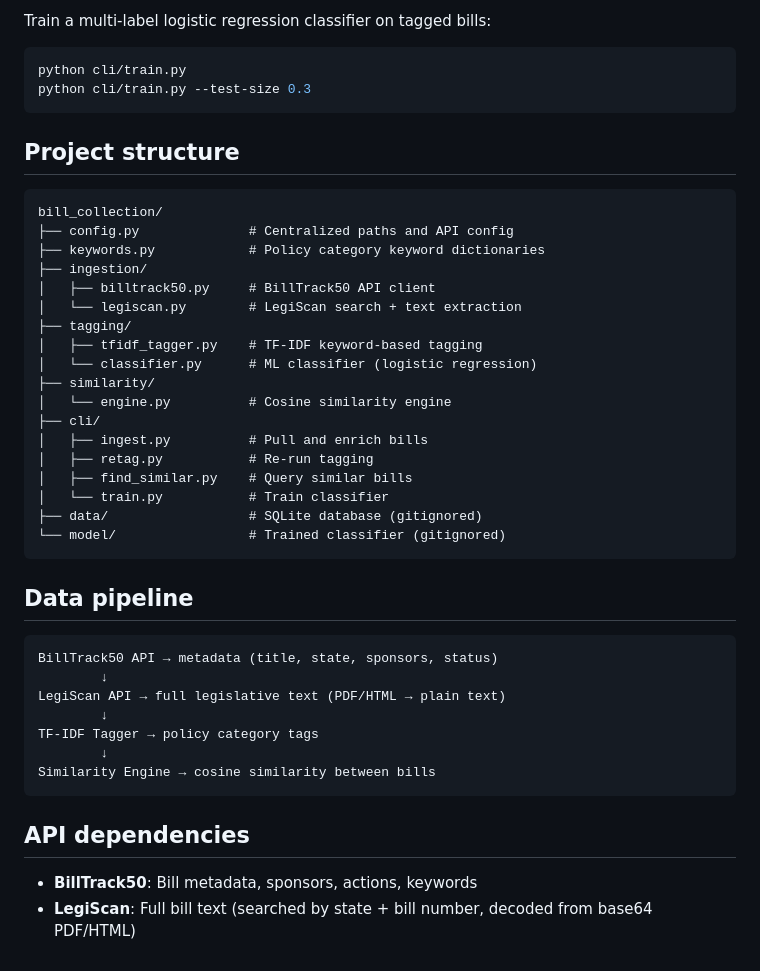
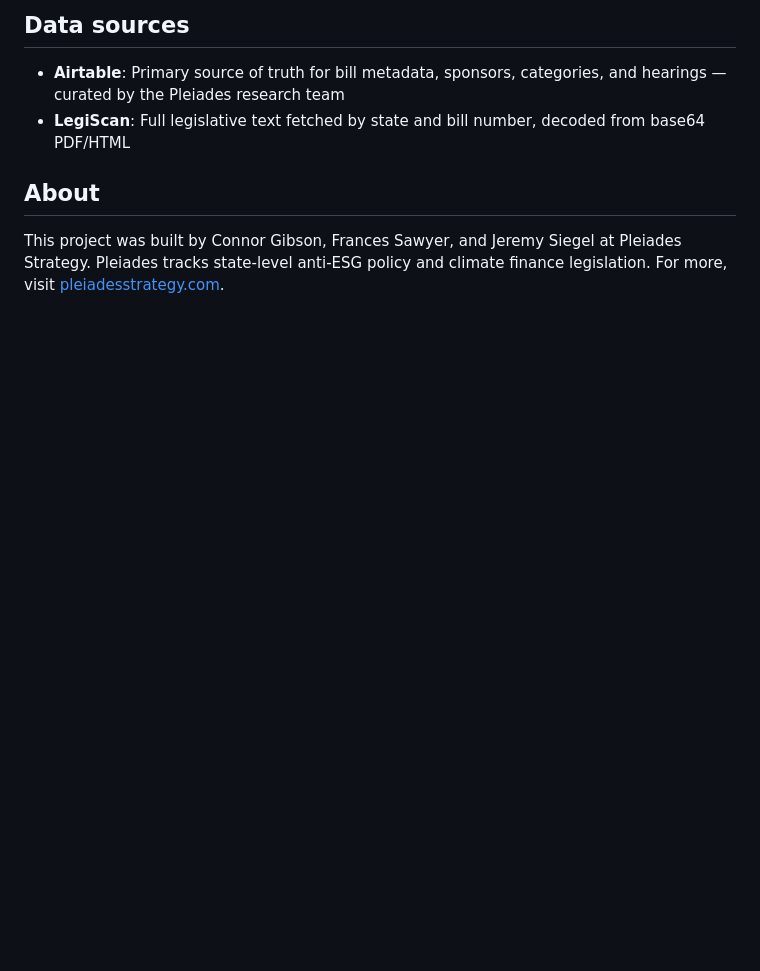
Before and after one commit to Pleiades-Strategy/insurance, a Markdown page: README.md, the part around one of its changes. Rendered like a GitHub page; blank space fills up the shorter version.

````diff
--- a/README.md
+++ b/README.md
@@ -60,47 +82,9 @@ python cli/find_similar.py --list --state FL
 
-Train a multi-label logistic regression classifier on tagged bills:
+## Data sources
 
-```bash
-python cli/train.py
-python cli/train.py --test-size 0.3
-```
+- **Airtable**: Primary source of truth for bill metadata, sponsors, categories, and hearings — curated by the Pleiades research team
+- **LegiScan**: Full legislative text fetched by state and bill number, decoded from base64 PDF/HTML
 
-## Project structure
+## About
 
-```
-bill_collection/
-├── config.py              # Centralized paths and API config
-├── keywords.py            # Policy category keyword dictionaries
-├── ingestion/
-│   ├── billtrack50.py     # BillTrack50 API client
-│   └── legiscan.py        # LegiScan search + text extraction
-├── tagging/
-│   ├── tfidf_tagger.py    # TF-IDF keyword-based tagging
-│   └── classifier.py      # ML classifier (logistic regression)
-├── similarity/
-│   └── engine.py          # Cosine similarity engine
-├── cli/
-│   ├── ingest.py          # Pull and enrich bills
-│   ├── retag.py           # Re-run tagging
-│   ├── find_similar.py    # Query similar bills
-│   └── train.py           # Train classifier
-├── data/                  # SQLite database (gitignored)
-└── model/                 # Trained classifier (gitignored)
-```
-
-## Data pipeline
-
-```
-BillTrack50 API → metadata (title, state, sponsors, status)
-        ↓
-LegiScan API → full legislative text (PDF/HTML → plain text)
-        ↓
-TF-IDF Tagger → policy category tags
-        ↓
-Similarity Engine → cosine similarity between bills
-```
-
-## API dependencies
-
-- **BillTrack50**: Bill metadata, sponsors, actions, keywords
-- **LegiScan**: Full bill text (searched by state + bill number, decoded from base64 PDF/HTML)
+This project was built by Connor Gibson, Frances Sawyer, and Jeremy Siegel at Pleiades Strategy. Pleiades tracks state-level anti-ESG policy and climate finance legislation. For more, visit [pleiadesstrategy.com](https://www.pleiadesstrategy.com).
````
Also changed, not shown: other parts of README.md (+53 -31 lines).
